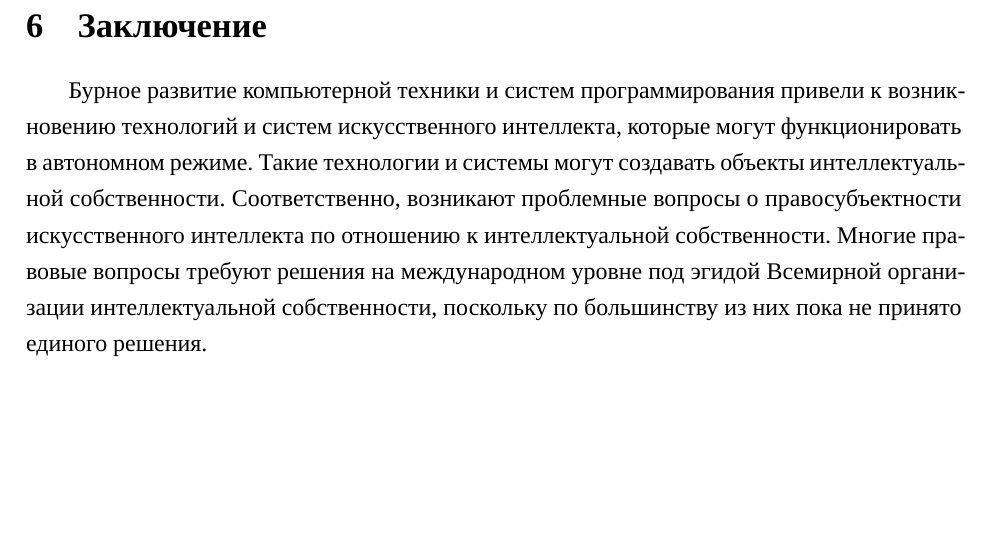
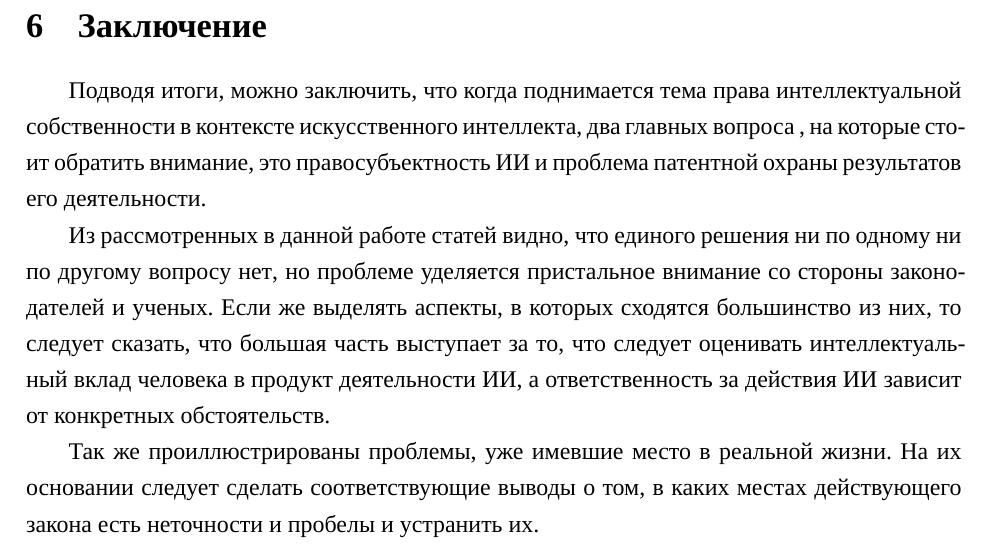
Before and after one commit to nekit2-002/uis_report, a LaTeX document (report.tex): part of page 10 of 11, cut so that both start at the same text, the shorter picture padded with empty space. Compiled offline with XeLaTeX; a missing font is replaced by an installed copy or a similar font.

Commit message:
Current changes.

```diff
--- a/report.tex
+++ b/report.tex
@@ -273,12 +273,18 @@
 \newpage
 
 \section{Заключение}
-Бурное развитие компьютерной техники и систем программирования привели к возникновению технологий и
-систем искусственного интеллекта, которые могут функционировать в автономном режиме. Такие технологии
-и системы могут создавать объекты интеллектуальной собственности. Соответственно, возникают проблемные
-вопросы о правосубъектности искусственного интеллекта по отношению к интеллектуальной собственности.
-Многие правовые вопросы требуют решения на международном уровне под эгидой Всемирной организации интеллектуальной
-собственности, поскольку по большинству из них пока не принято единого решения.
+Подводя итоги, можно заключить, что когда поднимается тема права интеллектуальной собственности
+в контексте искусственного интеллекта, два главных вопроса , на которые стоит обратить внимание,
+это правосубъектность ИИ и проблема патентной охраны результатов его деятельности.
+
+Из рассмотренных в данной работе статей видно, что единого решения ни по одному ни по другому вопросу нет,
+но проблеме уделяется пристальное внимание со стороны законодателей и ученых. Если же выделять аспекты, в
+которых сходятся большинство из них, то следует сказать, что большая часть выступает за то, что
+следует оценивать интеллектуальный вклад человека в продукт деятельности ИИ, а ответственность за действия ИИ
+зависит от конкретных обстоятельств.
+
+Так же проиллюстрированы проблемы, уже имевшие место в реальной жизни. На их основании следует сделать
+соответствующие выводы о том, в каких местах действующего закона есть неточности и пробелы и устранить их.
 \newpage
 
 \begin{thebibliography}{}
```
